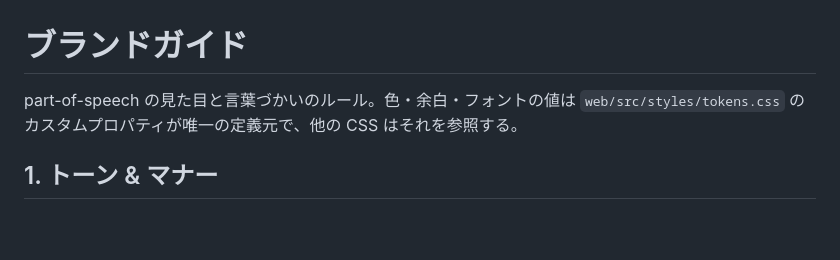
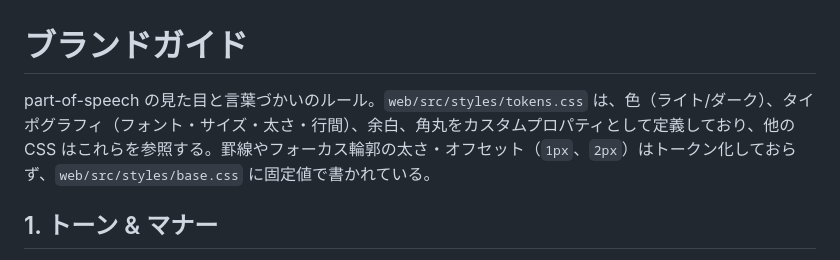
Before and after one commit to Kurogoma4D/part-of-speech, a Markdown page: docs/brand.md, the part around the change. GitHub-like rendering; blank space fills up the shorter version.

Commit message:
Fix #12: brand.md の tokens.css に関する記述を正確にする
Co-Authored-By: Claude Opus 5.5 <noreply@anthropic.com>
Claude-Session: https://claude.ai/code/session_01LWaEL34NgVX3tSM38SqrjC

```diff
--- a/docs/brand.md
+++ b/docs/brand.md
@@ -1,6 +1,6 @@
 # ブランドガイド
 
-part-of-speech の見た目と言葉づかいのルール。色・余白・フォントの値は `web/src/styles/tokens.css` のカスタムプロパティが唯一の定義元で、他の CSS はそれを参照する。
+part-of-speech の見た目と言葉づかいのルール。`web/src/styles/tokens.css` は、色（ライト/ダーク）、タイポグラフィ（フォント・サイズ・太さ・行間）、余白、角丸をカスタムプロパティとして定義しており、他の CSS はこれらを参照する。罫線やフォーカス輪郭の太さ・オフセット（`1px`、`2px`）はトークン化しておらず、`web/src/styles/base.css` に固定値で書かれている。
 
 ## 1. トーン & マナー
 
```
